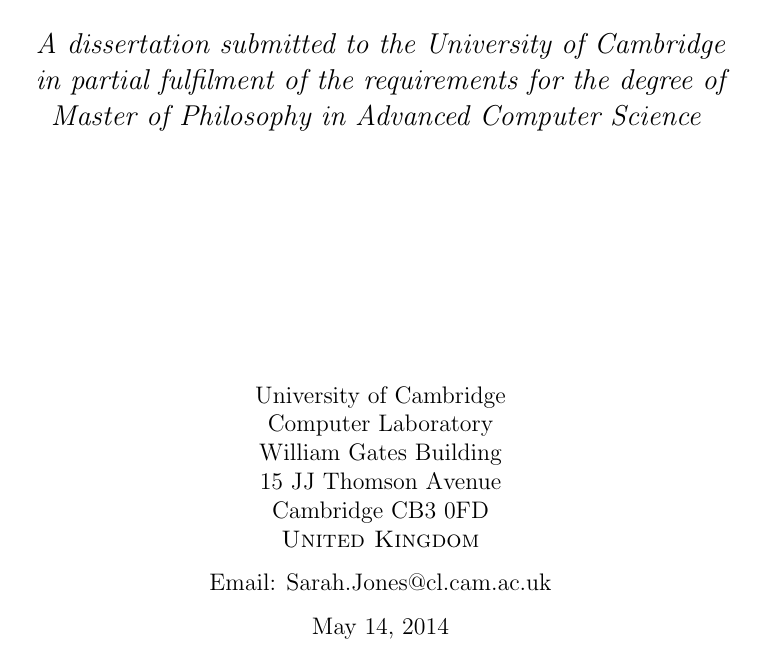
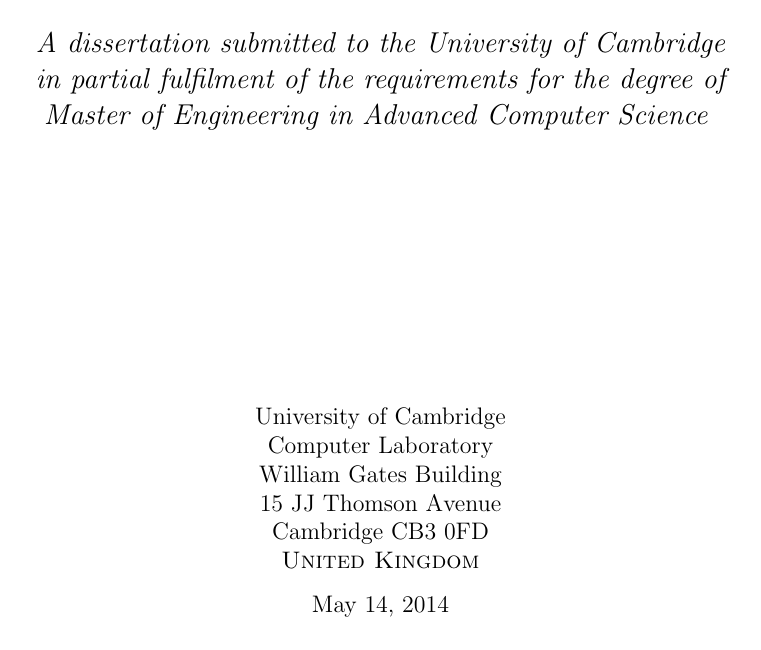
Before and after one commit to davidbrazdil/cherivm-diss, a LaTeX thesis (acs-dissertation.tex, which reads titlepage.tex): part of page 1 of 23, cut so that both start at the same text. Compiled offline with pdfLaTeX.

Commit message:
Fixed title page

```diff
--- a/titlepage.tex
+++ b/titlepage.tex
@@ -24,7 +24,7 @@
 \large
 {\it A dissertation submitted to the University of Cambridge \\
 in partial fulfilment of the requirements for the degree of \\
-Master of Philosophy in Advanced Computer Science}
+Master of Engineering in Advanced Computer Science}
 \vspace*{\stretch{1}}
 \end{center}
 
@@ -38,10 +38,10 @@
 {\sc United Kingdom}    \\
 \end{center}
 
-\begin{center}
-\noindent
-Email: \authoremail \\
-\end{center}
+%\begin{center}
+%\noindent
+%Email: \authoremail \\
+%\end{center}
 
 \begin{center}
 \noindent
```
